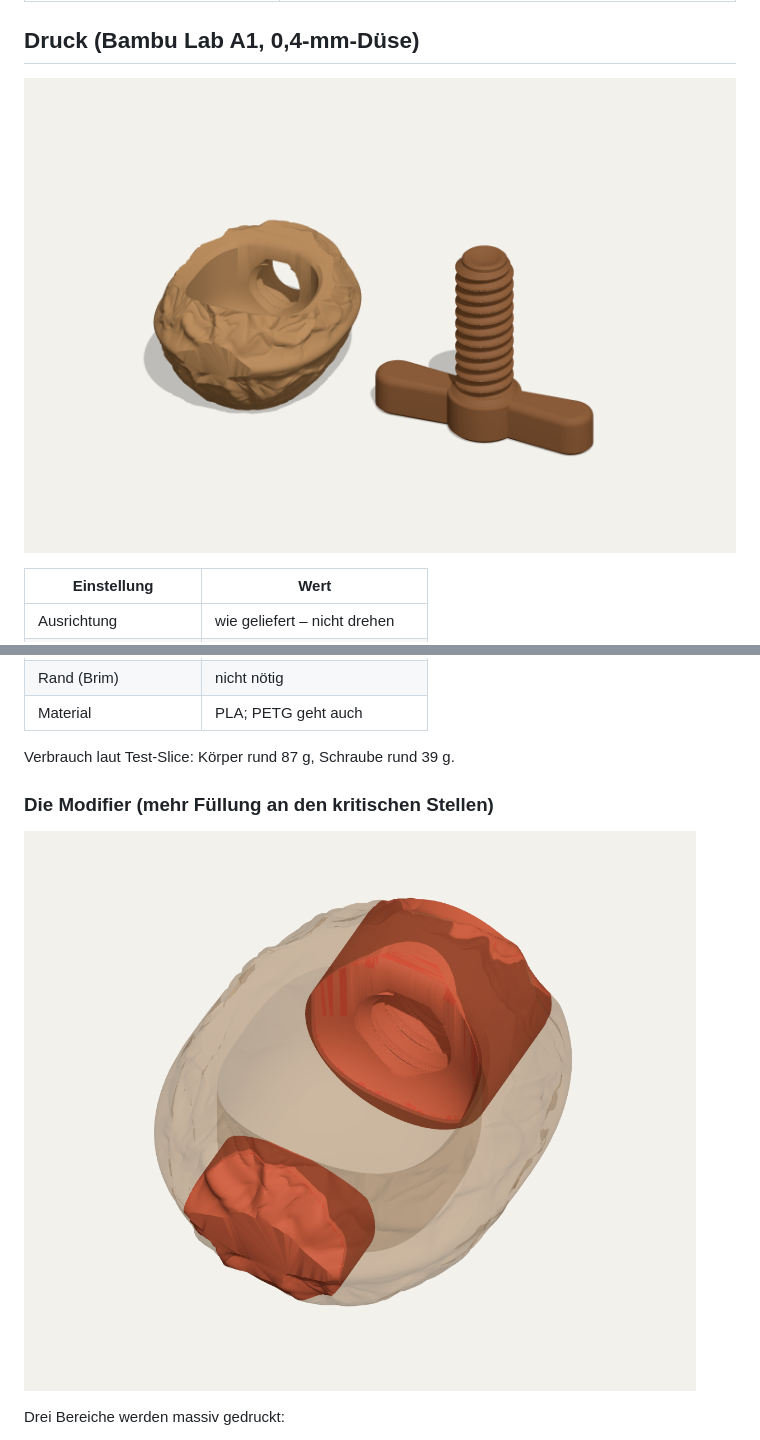
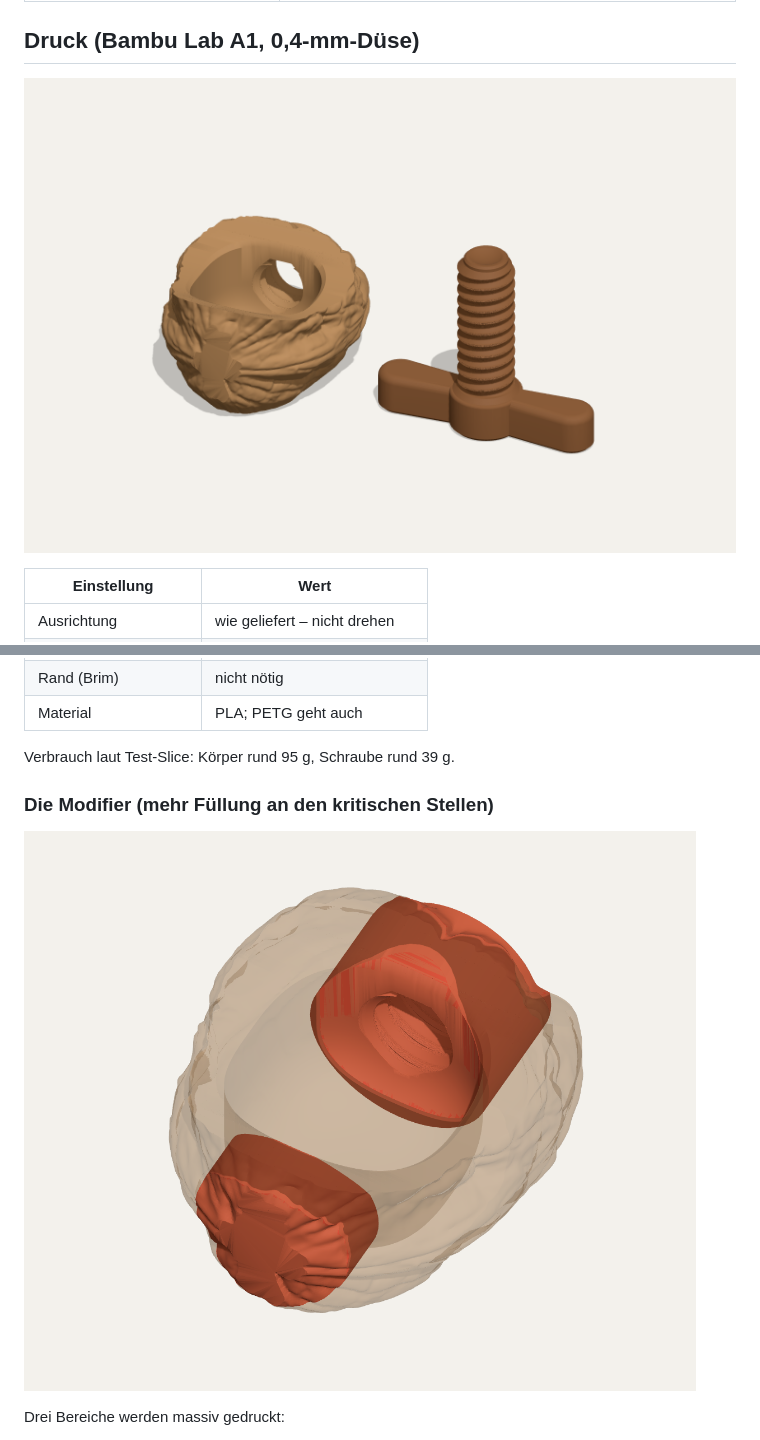
Before and after one commit to Gimtiese/Nutcracker-STL, a Markdown page: README.md, 2 parts joined by grey strips. Drawn GitHub-style; pictures changed too: docs/drucklage.png, docs/modifier.png.

```diff
--- a/README.md
+++ b/README.md
@@ -49,7 +51,7 @@ das presst die Lagen zusammen; der Griff wird in der Lagenebene gebogen.
 | Rand (Brim) | nicht nötig |
 | Material | PLA; PETG geht auch |
 
-Verbrauch laut Test-Slice: Körper rund 87 g, Schraube rund 39 g.
+Verbrauch laut Test-Slice: Körper rund 95 g, Schraube rund 39 g.
 
 ### Die Modifier (mehr Füllung an den kritischen Stellen)
 
```
Also changed, not shown: other parts of README.md (+26 -8 lines), docs/rueckseite.png, docs/schnitt.png, docs/zusammenbau.png, 6 other files.
